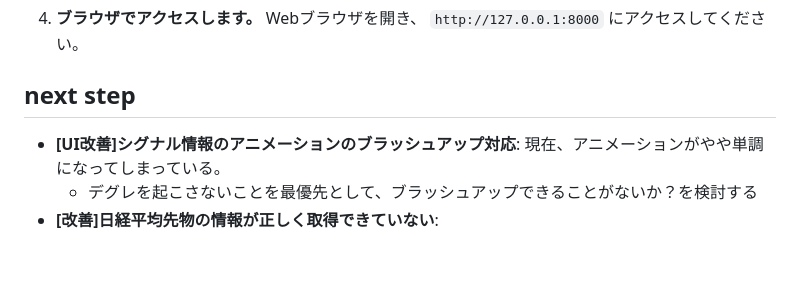
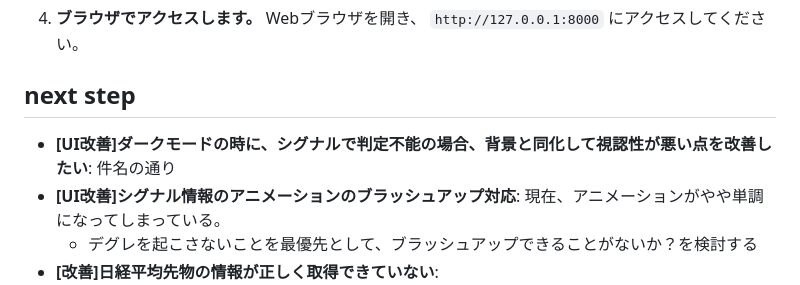
Before and after one commit to ymkge/jp-stock-portfolio-app, a Markdown page: README.md, the part around the change. Drawn GitHub-style; blank space fills up the shorter version.

Commit message:
docs: README.md add next step [UI改善]ダークモードの時に、シグナルで判定不能の場合、背景と同化して視認性が悪い点を改善したい

```diff
--- a/README.md
+++ b/README.md
@@ -117,6 +117,7 @@
    Webブラウザを開き、 `http://127.0.0.1:8000` にアクセスしてください。
 
 ## next step
+- **[UI改善]ダークモードの時に、シグナルで判定不能の場合、背景と同化して視認性が悪い点を改善したい**: 件名の通り
 - **[UI改善]シグナル情報のアニメーションのブラッシュアップ対応**: 現在、アニメーションがやや単調になってしまっている。
     - デグレを起こさないことを最優先として、ブラッシュアップできることがないか？を検討する
 - **[改善]日経平均先物の情報が正しく取得できていない**:
```
